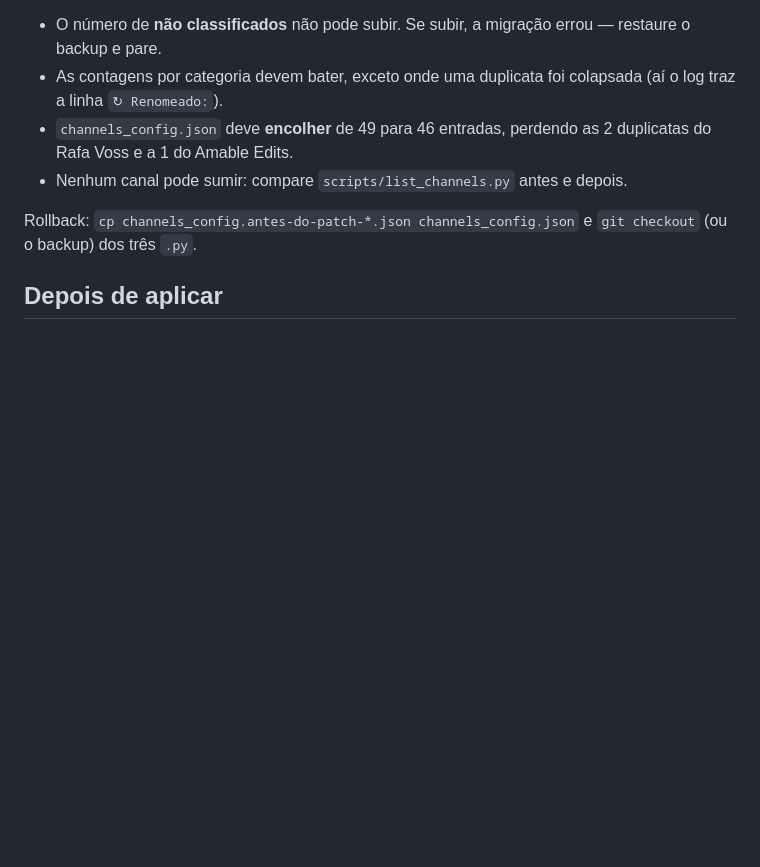
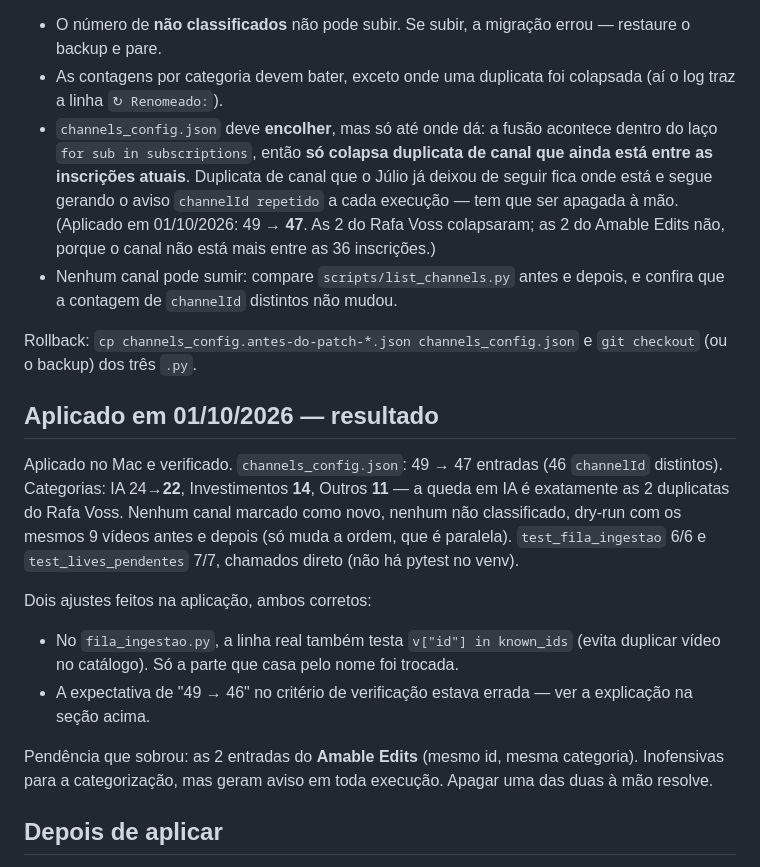
Before and after one commit to julionoronha-ai/central-casa, a Markdown page: docs/patch-resumo-youtube-por-channel-id.md, the part around the change. Drawn GitHub-style; blank space fills up the shorter version.

Commit message:
docs(resumo-youtube): corrige critério de verificação do patch e registra o resultado
O critério dizia que o channels_config.json deveria cair de 49 para 46
entradas. Errado: a fusão de duplicatas roda dentro do laço sobre as
inscrições, então só colapsa canal que ainda está entre as inscrições
atuais. O Amable Edits não está mais, e por isso o arquivo parou em 47 —
seguindo esse critério, a aplicação pareceria ter falhado.

Registra também o resultado real da aplicação no Mac e os dois ajustes
feitos lá, ambos corretos.

Co-Authored-By: Claude Opus 5 <noreply@anthropic.com>
Claude-Session: https://claude.ai/code/session_01RcMHgoNYRh9kBnbLZbv4Ma

```diff
--- a/docs/patch-resumo-youtube-por-channel-id.md
+++ b/docs/patch-resumo-youtube-por-channel-id.md
@@ -255,12 +255,38 @@ Critérios:
   restaure o backup e pare.
 - As contagens por categoria devem bater, exceto onde uma duplicata foi
   colapsada (aí o log traz a linha `↻ Renomeado:`).
-- `channels_config.json` deve **encolher** de 49 para 46 entradas, perdendo as 2
-  duplicatas do Rafa Voss e a 1 do Amable Edits.
-- Nenhum canal pode sumir: compare `scripts/list_channels.py` antes e depois.
+- `channels_config.json` deve **encolher**, mas só até onde dá: a fusão acontece
+  dentro do laço `for sub in subscriptions`, então **só colapsa duplicata de canal
+  que ainda está entre as inscrições atuais**. Duplicata de canal que o Júlio já
+  deixou de seguir fica onde está e segue gerando o aviso `channelId repetido` a
+  cada execução — tem que ser apagada à mão.
+  (Aplicado em 01/10/2026: 49 → **47**. As 2 do Rafa Voss colapsaram; as 2 do
+  Amable Edits não, porque o canal não está mais entre as 36 inscrições.)
+- Nenhum canal pode sumir: compare `scripts/list_channels.py` antes e depois, e
+  confira que a contagem de `channelId` distintos não mudou.
 
 Rollback: `cp channels_config.antes-do-patch-*.json channels_config.json` e
 `git checkout` (ou o backup) dos três `.py`.
+
+## Aplicado em 01/10/2026 — resultado
+
+Aplicado no Mac e verificado. `channels_config.json`: 49 → 47 entradas
+(46 `channelId` distintos). Categorias: IA 24→**22**, Investimentos **14**,
+Outros **11** — a queda em IA é exatamente as 2 duplicatas do Rafa Voss.
+Nenhum canal marcado como novo, nenhum não classificado, dry-run com os mesmos
+9 vídeos antes e depois (só muda a ordem, que é paralela). `test_fila_ingestao`
+6/6 e `test_lives_pendentes` 7/7, chamados direto (não há pytest no venv).
+
+Dois ajustes feitos na aplicação, ambos corretos:
+
+- No `fila_ingestao.py`, a linha real também testa `v["id"] in known_ids` (evita
+  duplicar vídeo no catálogo). Só a parte que casa pelo nome foi trocada.
+- A expectativa de "49 → 46" no critério de verificação estava errada — ver a
+  explicação na seção acima.
+
+Pendência que sobrou: as 2 entradas do **Amable Edits** (mesmo id, mesma
+categoria). Inofensivas para a categorização, mas geram aviso em toda execução.
+Apagar uma das duas à mão resolve.
 
 ## Depois de aplicar
 
```
